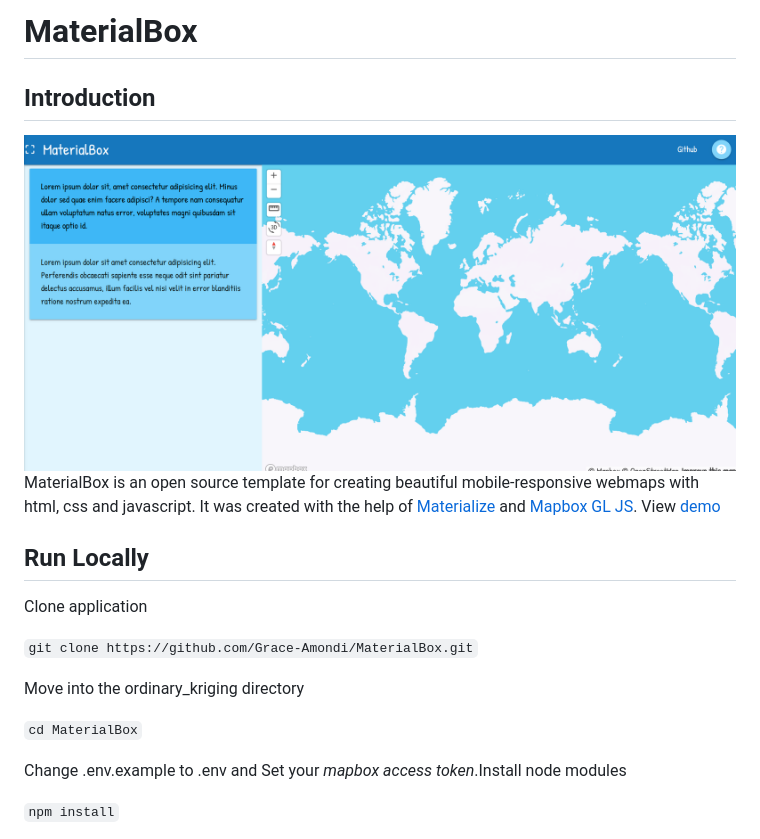
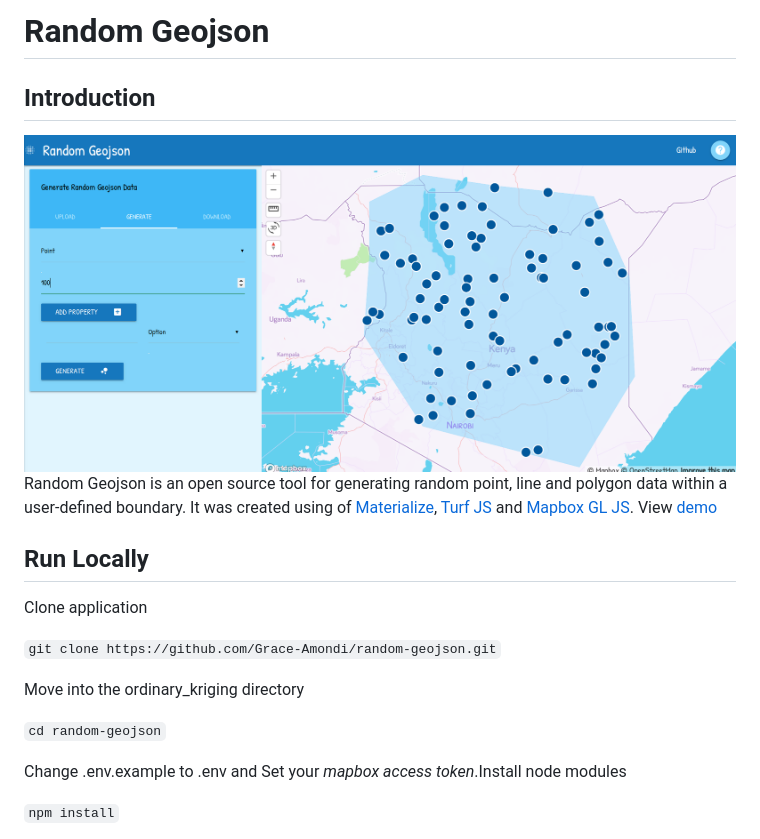
Before and after one commit to Grace-Amondi/random-geojson, a Markdown page: README.md, the part around the change. Drawn GitHub-style; pictures changed too: images/demo.png.

````diff
--- a/README.md
+++ b/README.md
@@ -1,18 +1,18 @@
-# MaterialBox
+# Random Geojson
 
 ## Introduction
 ![demo](./images/demo.png)
-MaterialBox is an open source template for creating beautiful mobile-responsive webmaps with html, css and javascript. It was created with the help of [Materialize](https://materializecss.com/ "Materialize") and [Mapbox GL JS](https://docs.mapbox.com/mapbox-gl-js/api/ "Mapbox GL JS"). View [demo](https://materialbox.surge.sh/)
+Random Geojson is an open source tool for generating random point, line and polygon data within a user-defined boundary. It was created using of [Materialize](https://materializecss.com/ "Materialize"), [Turf JS](https://turfjs.org "turf js") and [Mapbox GL JS](https://docs.mapbox.com/mapbox-gl-js/api/ "Mapbox GL JS"). View [demo](https://materialbox.surge.sh/)
 
 ## Run Locally
 
 Clone application
 
-```git clone https://github.com/Grace-Amondi/MaterialBox.git```
+```git clone https://github.com/Grace-Amondi/random-geojson.git```
 
 Move into the ordinary_kriging directory
 
-```cd MaterialBox```
+```cd random-geojson```
 
 Change .env.example to .env and Set your *mapbox access token*.Install node modules
 
````
